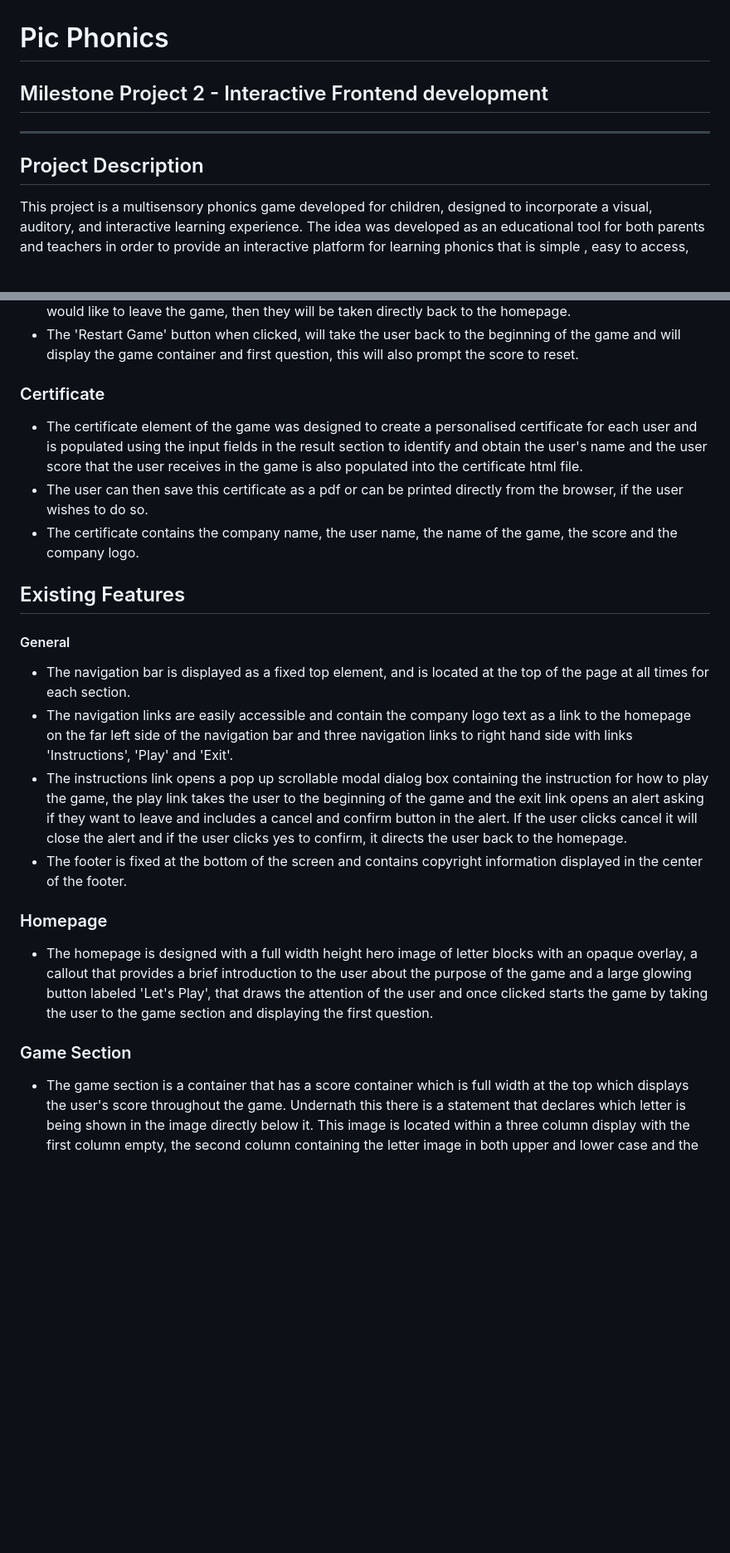
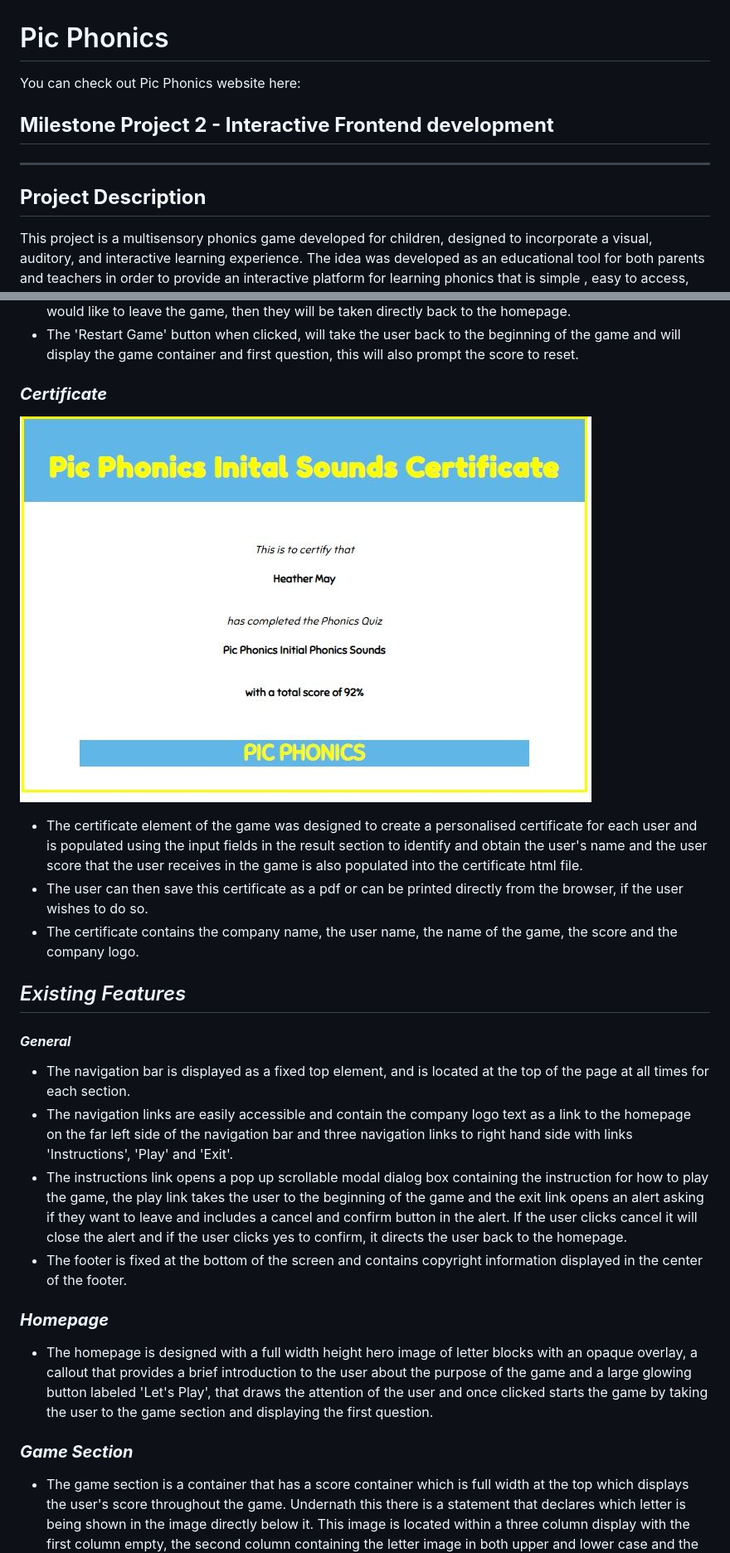
Before and after one commit to Code-Institute-Submissions/Pic-Phonics, a Markdown page: README.md, 2 parts joined by grey strips. Shown: that part at 83% size. Rendered like a GitHub page; pictures changed too: screenshots/certificate.jpg (added); blank space fills up the shorter version.

```diff
--- a/README.md
+++ b/README.md
@@ -1,7 +1,9 @@
 # Pic Phonics
-## Milestone Project 2 - Interactive Frontend development
+
+You can check out Pic Phonics website here:
+## **Milestone Project 2 - Interactive Frontend development**
 ---
-## Project Description
+## **Project Description**
 This project is a multisensory phonics game developed for children, designed to incorporate a visual, auditory, and interactive learning experience.
 The idea was developed as an educational tool for both parents and teachers in order to provide an interactive platform for learning phonics that is simple , easy to access, use and understand. It should help children to
 develop their reading comprehension and understanding of the relationship between written letters and spoken words. This game will encourage decoding, reading and writing skills for children of all language abilities.
@@ -167,26 +175,28 @@ button if these input fields are empty.
 - The 'Exit' button when clicked will trigger an alert that will ask the user if they are sure they would like to leave the game. The alert then contains a cancel button and a confirm button. If the user confirms they would like to leave the game, then they will be taken directly back to the homepage.
 - The 'Restart Game' button when clicked, will take the user back to the beginning of the game and will display the game container and first question, this will also prompt the score to reset.
 
-### Certificate
+### **_Certificate_**
+![Certificate](screenshots/certificate.jpg "Certificate")
+
 - The certificate element of the game was designed to create a personalised certificate for each user and is populated using the input fields in the result section to identify and obtain the user's name and the user score that the user receives in the game is
 also populated into the certificate html file.
 - The user can then save this certificate as a pdf or can be printed directly from the browser, if the user wishes to do so.
 - The certificate contains the company name, the user name, the name of the game, the score and the company logo.
 
-## Existing Features
+## *Existing Features*
 
-#### General
+#### **_General_**
 - The navigation bar is displayed as a fixed top element, and is located at the top of the page at all times for each section.
 - The navigation links are easily accessible and contain the company logo text as a link to the homepage on the far left side of the navigation bar and three navigation links to right hand side with links 'Instructions', 'Play' and 'Exit'.
 - The instructions link opens a pop up scrollable modal dialog box containing the instruction for how to play the game, the play link takes the user to the beginning of the game and the exit link opens an alert asking if they want to leave
 and includes a cancel and confirm button in the alert. If the user clicks cancel it will close the alert and if the user clicks yes to confirm, it directs the user back to the homepage.
 - The footer is fixed at the bottom of the screen and contains copyright information displayed in the center of the footer.
 
-### Homepage
+### **_Homepage_**
 - The homepage is designed with a full width height hero image of letter blocks with an opaque overlay, a callout that provides a brief introduction to the user about the purpose of the game and a large glowing button labeled 'Let's Play', that draws the attention of the user
 and once clicked starts the game by taking the user to the game section and displaying the first question.
 
-### Game Section
+### **_Game Section_**
 - The game section is a container that has a score container which is full width at the top which displays the user's score throughout the game. Undernath this there is a statement that declares which letter is being shown in the image directly below it. This image is located within
 a three column display with the first column empty, the second column containing the letter image in both upper and lower case and the third column holds the audio button ' Click to hear letter sound'. This button when pressed allows the user to hear audio of their
 letter sound spoken.
```
Also changed, not shown: other parts of README.md (+66 -32 lines), screenshots/game-section.jpg (added), screenshots/homepage.jpg (added), screenshots/submit-resultspage.jpg (added), 1 other file.
